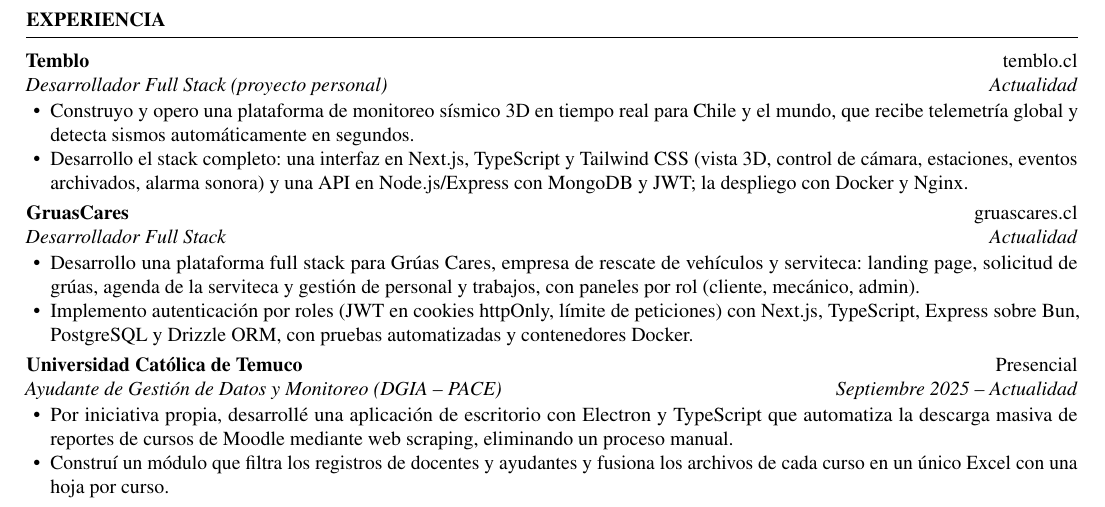
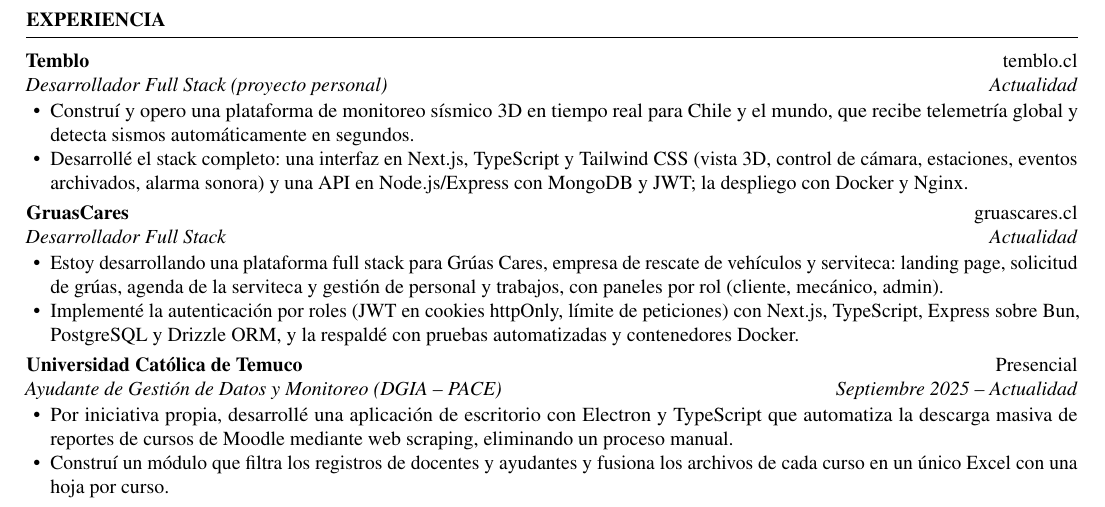
Before and after one commit to Ozauri0/Portfolio, a LaTeX CV (cv/cv-es.tex): part of the page, cut so that both start at the same text. Compiled offline with pdfLaTeX.

Commit message:
docs(cv): unambiguous first-person verbs in both CVs and in the site experience
Co-Authored-By: Claude Sonnet 5.5 <noreply@anthropic.com>
Claude-Session: https://claude.ai/code/session_013wpcrk4kAfmrwWxqQx4GEr

```diff
--- a/cv/cv-es.tex
+++ b/cv/cv-es.tex
@@ -59,14 +59,14 @@
 \section{Experiencia}
 \entry{Temblo}{\href{https://temblo.cl}{temblo.cl}}{Desarrollador Full Stack (proyecto personal)}{Actualidad}
 \begin{itemize}
-  \item Construyo y opero una plataforma de monitoreo sísmico 3D en tiempo real para Chile y el mundo, que recibe telemetría global y detecta sismos automáticamente en segundos.
-  \item Desarrollo el stack completo: una interfaz en Next.js, TypeScript y Tailwind CSS (vista 3D, control de cámara, estaciones, eventos archivados, alarma sonora) y una API en Node.js/Express con MongoDB y JWT; la despliego con Docker y Nginx.
+  \item Construí y opero una plataforma de monitoreo sísmico 3D en tiempo real para Chile y el mundo, que recibe telemetría global y detecta sismos automáticamente en segundos.
+  \item Desarrollé el stack completo: una interfaz en Next.js, TypeScript y Tailwind CSS (vista 3D, control de cámara, estaciones, eventos archivados, alarma sonora) y una API en Node.js/Express con MongoDB y JWT; la despliego con Docker y Nginx.
 \end{itemize}
 \gap
 \entry{GruasCares}{\href{https://gruascares.cl}{gruascares.cl}}{Desarrollador Full Stack}{Actualidad}
 \begin{itemize}
-  \item Desarrollo una plataforma full stack para Grúas Cares, empresa de rescate de vehículos y serviteca: landing page, solicitud de grúas, agenda de la serviteca y gestión de personal y trabajos, con paneles por rol (cliente, mecánico, admin).
-  \item Implemento autenticación por roles (JWT en cookies httpOnly, límite de peticiones) con Next.js, TypeScript, Express sobre Bun, PostgreSQL y Drizzle ORM, con pruebas automatizadas y contenedores Docker.
+  \item Estoy desarrollando una plataforma full stack para Grúas Cares, empresa de rescate de vehículos y serviteca: landing page, solicitud de grúas, agenda de la serviteca y gestión de personal y trabajos, con paneles por rol (cliente, mecánico, admin).
+  \item Implementé la autenticación por roles (JWT en cookies httpOnly, límite de peticiones) con Next.js, TypeScript, Express sobre Bun, PostgreSQL y Drizzle ORM, y la respaldé con pruebas automatizadas y contenedores Docker.
 \end{itemize}
 \gap
 \entry{Universidad Católica de Temuco}{Presencial}{Ayudante de Gestión de Datos y Monitoreo (DGIA -- PACE)}{Septiembre 2025 -- Actualidad}
```
Also changed, not shown: cv/cv-en.tex (+4 -4 lines), 1 other file.
